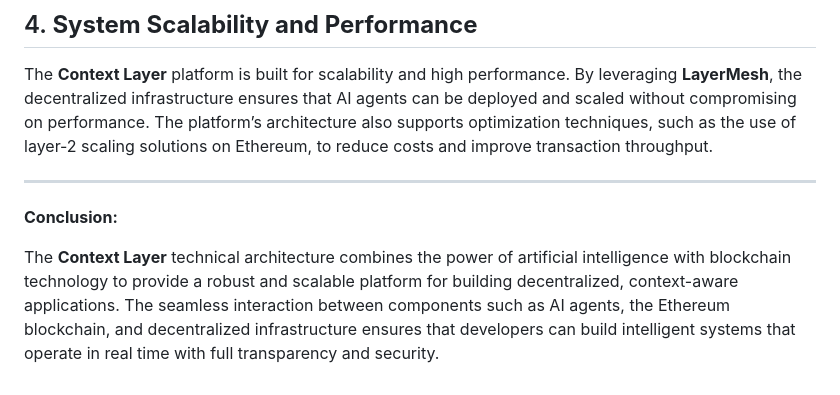
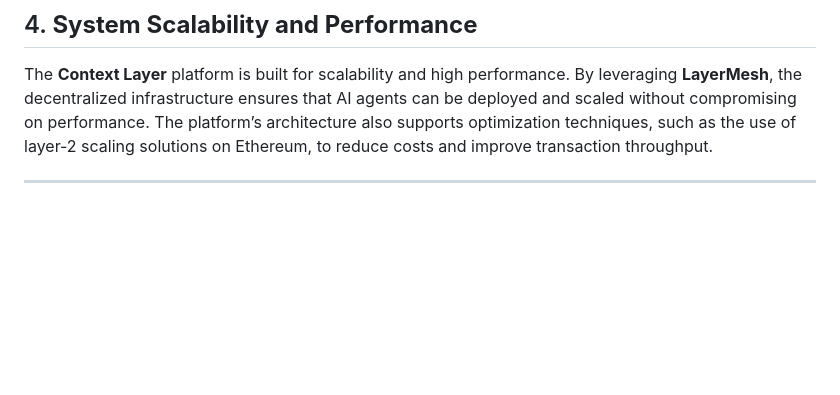
Before and after one commit to contextlayerco/ContextLayer, a Markdown page: docs/technical-architecture.md, the part around the change. GitHub-like rendering; blank space fills up the shorter version.

```diff
--- a/docs/technical-architecture.md
+++ b/docs/technical-architecture.md
@@ -103,7 +103,3 @@ To better understand how the components interact, here’s a simplified flow of
 The **Context Layer** platform is built for scalability and high performance. By leveraging **LayerMesh**, the decentralized infrastructure ensures that AI agents can be deployed and scaled without compromising on performance. The platform’s architecture also supports optimization techniques, such as the use of layer-2 scaling solutions on Ethereum, to reduce costs and improve transaction throughput.
 
 ---
-
-**Conclusion:**
-
-The **Context Layer** technical architecture combines the power of artificial intelligence with blockchain technology to provide a robust and scalable platform for building decentralized, context-aware applications. The seamless interaction between components such as AI agents, the Ethereum blockchain, and decentralized infrastructure ensures that developers can build intelligent systems that operate in real time with full transparency and security.
```
